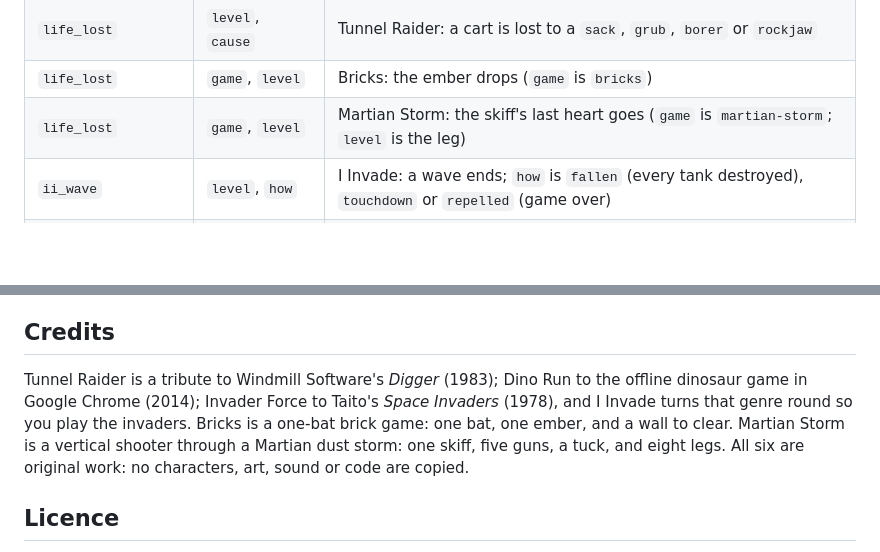
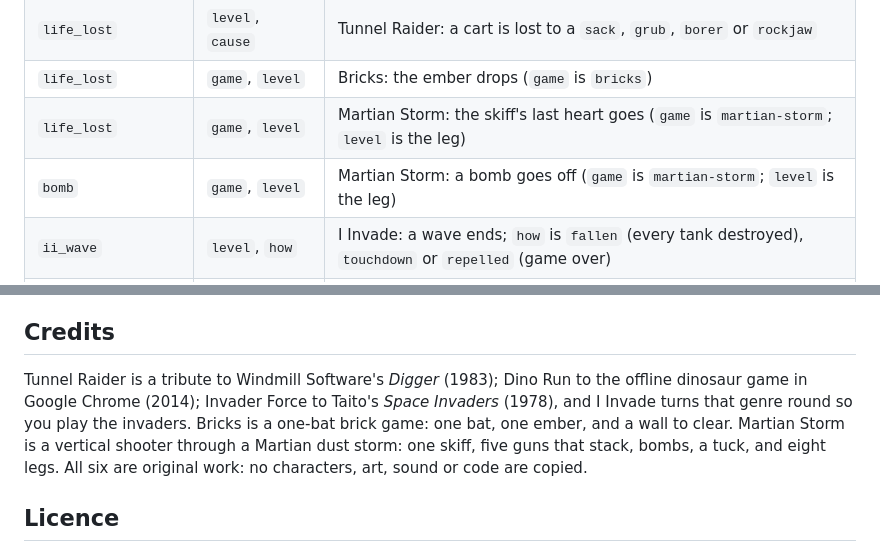
Before and after one commit to Carlaliu/portable-gaming-device, a Markdown page: README.md, 2 parts joined by grey strips. Rendered like a GitHub page; blank space fills up the shorter version.

```diff
--- a/README.md
+++ b/README.md
@@ -180,6 +180,7 @@ It switches the set on, captures the menu, each game's loading screen and some p
 | `life_lost` | `level`, `cause` | Tunnel Raider: a cart is lost to a `sack`, `grub`, `borer` or `rockjaw` |
 | `life_lost` | `game`, `level` | Bricks: the ember drops (`game` is `bricks`) |
 | `life_lost` | `game`, `level` | Martian Storm: the skiff's last heart goes (`game` is `martian-storm`; `level` is the leg) |
+| `bomb` | `game`, `level` | Martian Storm: a bomb goes off (`game` is `martian-storm`; `level` is the leg) |
 | `ii_wave` | `level`, `how` | I Invade: a wave ends; `how` is `fallen` (every tank destroyed), `touchdown` or `repelled` (game over) |
 | `ii_tank` | `level`, `how` | I Invade: a tank's last life goes; `how` is `bomb`, `cluster`, `ufo` or `meteor` |
 | `ii_ufo` | `level`, `tanks` | I Invade: the UFO is called in; `tanks` still standing |
@@ -210,7 +211,7 @@ Once the console has its own address:
 
 ## Credits
 
-Tunnel Raider is a tribute to Windmill Software's *Digger* (1983); Dino Run to the offline dinosaur game in Google Chrome (2014); Invader Force to Taito's *Space Invaders* (1978), and I Invade turns that genre round so you play the invaders. Bricks is a one-bat brick game: one bat, one ember, and a wall to clear. Martian Storm is a vertical shooter through a Martian dust storm: one skiff, five guns, a tuck, and eight legs. All six are original work: no characters, art, sound or code are copied.
+Tunnel Raider is a tribute to Windmill Software's *Digger* (1983); Dino Run to the offline dinosaur game in Google Chrome (2014); Invader Force to Taito's *Space Invaders* (1978), and I Invade turns that genre round so you play the invaders. Bricks is a one-bat brick game: one bat, one ember, and a wall to clear. Martian Storm is a vertical shooter through a Martian dust storm: one skiff, five guns that stack, bombs, a tuck, and eight legs. All six are original work: no characters, art, sound or code are copied.
 
 ## Licence
 
```
Also changed, not shown: other parts of README.md (+2 -2 lines), AGENTS.md (+7 -4 lines), docs/screens/play-storm.png, public/og-martian-storm.png, 10 other files.
